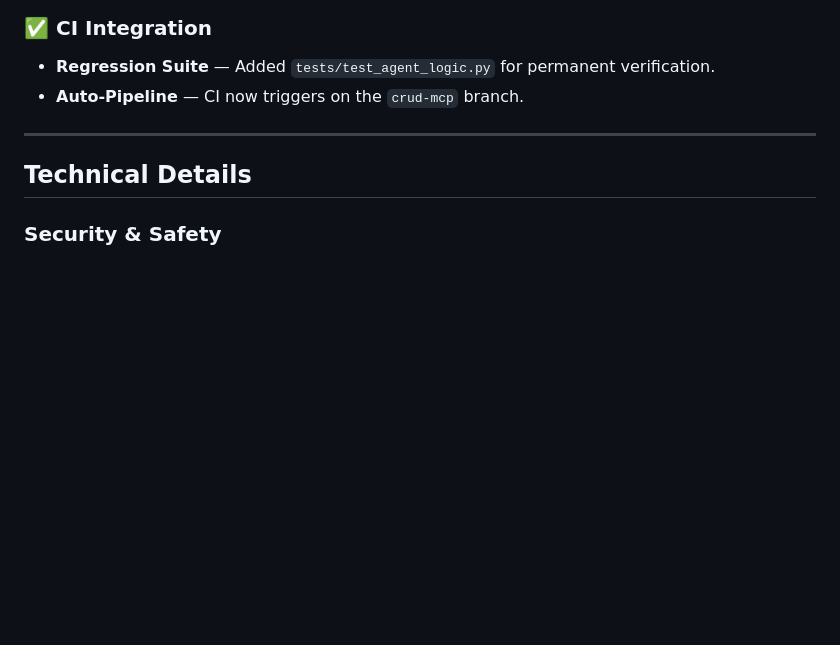
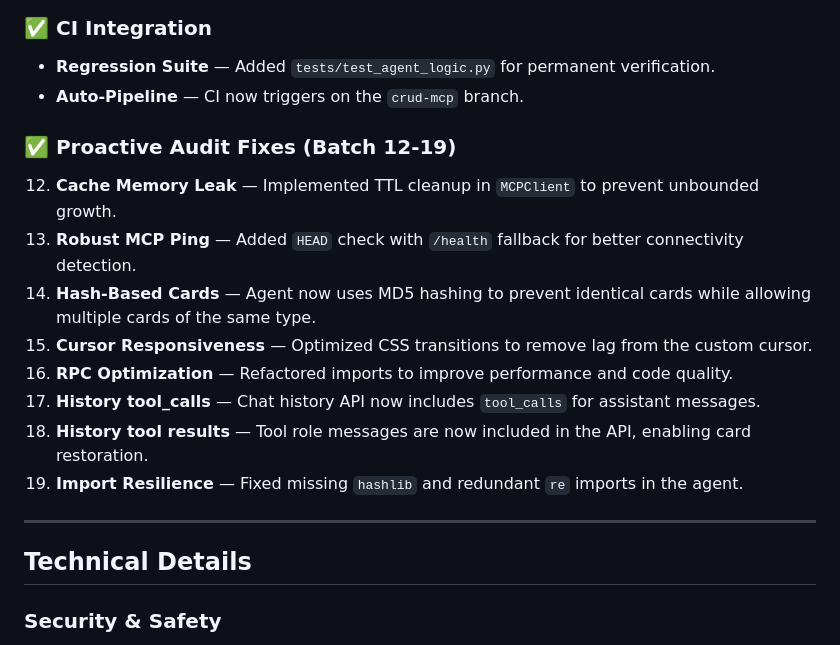
Before and after one commit to IntegrationProject-Groep1/Chatbot, a Markdown page: CHANGES_COMPLETE.md, the part around the change. Rendered like a GitHub page; blank space fills up the shorter version.

Commit message:
docs: finalize bug resolution log with 19 fixed issues

```diff
--- a/CHANGES_COMPLETE.md
+++ b/CHANGES_COMPLETE.md
@@ -29,6 +29,17 @@ All major issues have been **fully addressed** with working implementations, inc
 ### ✅ CI Integration
 - **Regression Suite** — Added `tests/test_agent_logic.py` for permanent verification.
 - **Auto-Pipeline** — CI now triggers on the `crud-mcp` branch.
+
+### ✅ Proactive Audit Fixes (Batch 12-19)
+
+12. **Cache Memory Leak** — Implemented TTL cleanup in `MCPClient` to prevent unbounded growth.
+13. **Robust MCP Ping** — Added `HEAD` check with `/health` fallback for better connectivity detection.
+14. **Hash-Based Cards** — Agent now uses MD5 hashing to prevent identical cards while allowing multiple cards of the same type.
+15. **Cursor Responsiveness** — Optimized CSS transitions to remove lag from the custom cursor.
+16. **RPC Optimization** — Refactored imports to improve performance and code quality.
+17. **History tool_calls** — Chat history API now includes `tool_calls` for assistant messages.
+18. **History tool results** — Tool role messages are now included in the API, enabling card restoration.
+19. **Import Resilience** — Fixed missing `hashlib` and redundant `re` imports in the agent.
 
 ---
 
```
